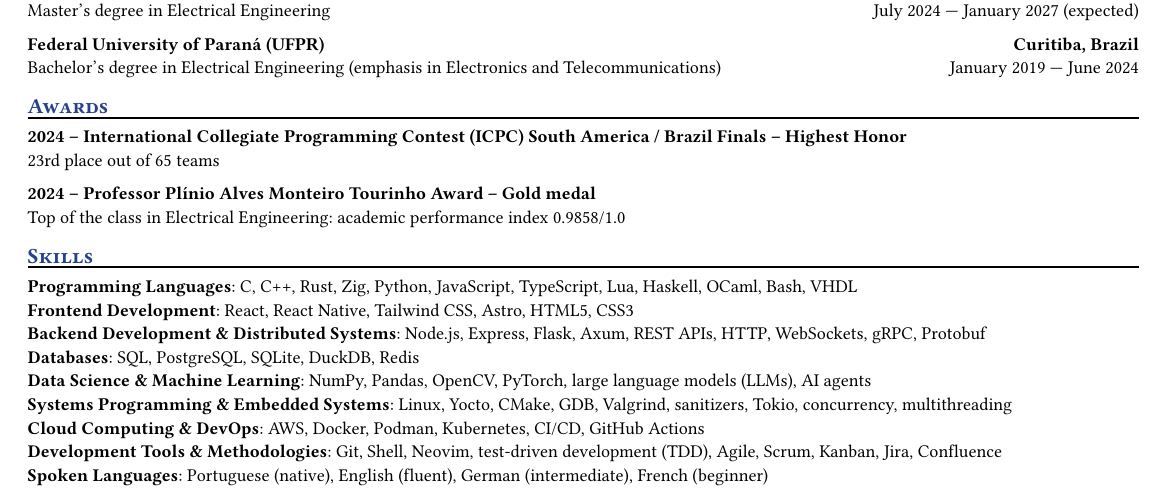
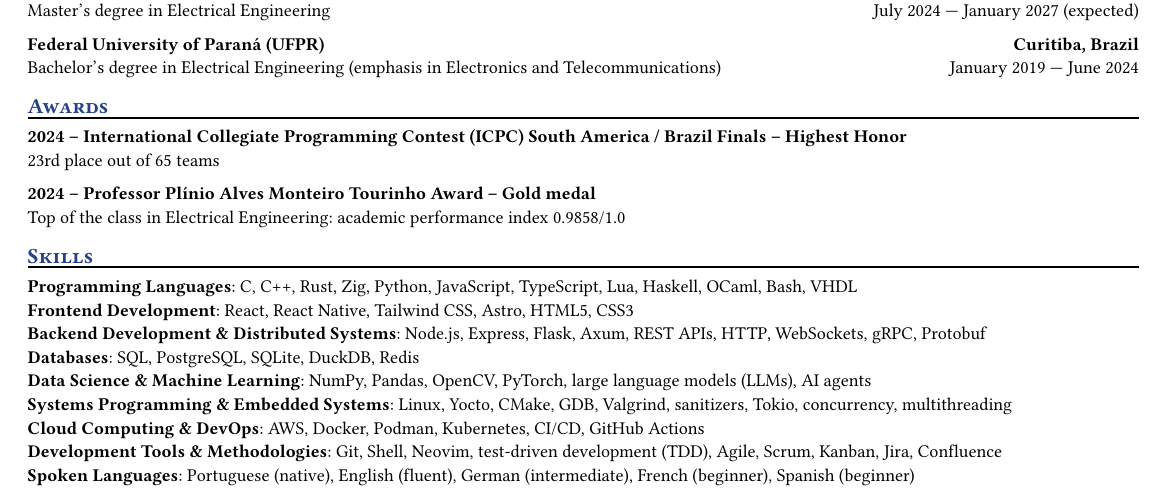
Before and after one commit to thinety/thinety.github.io, a Typst document (cv.typ): part of the page, cut so that both start at the same text. Compiled offline with Typst 0.15.

Commit message:
add spanish to cv

```diff
--- a/cv.typ
+++ b/cv.typ
@@ -303,7 +303,7 @@
   #strong[Systems Programming & Embedded Systems]: Linux, Yocto, CMake, GDB, Valgrind, sanitizers, Tokio, concurrency, multithreading \
   #strong[Cloud Computing & DevOps]: AWS, Docker, Podman, Kubernetes, CI/CD, GitHub Actions \
   #strong[Development Tools & Methodologies]: Git, Shell, Neovim, test-driven development (TDD), Agile, Scrum, Kanban, Jira, Confluence \
-  #strong[Spoken Languages]: Portuguese (native), English (fluent), German (intermediate), French (beginner)
+  #strong[Spoken Languages]: Portuguese (native), English (fluent), German (intermediate), French (beginner), Spanish (beginner)
 ]
 
 // #grid(
```
